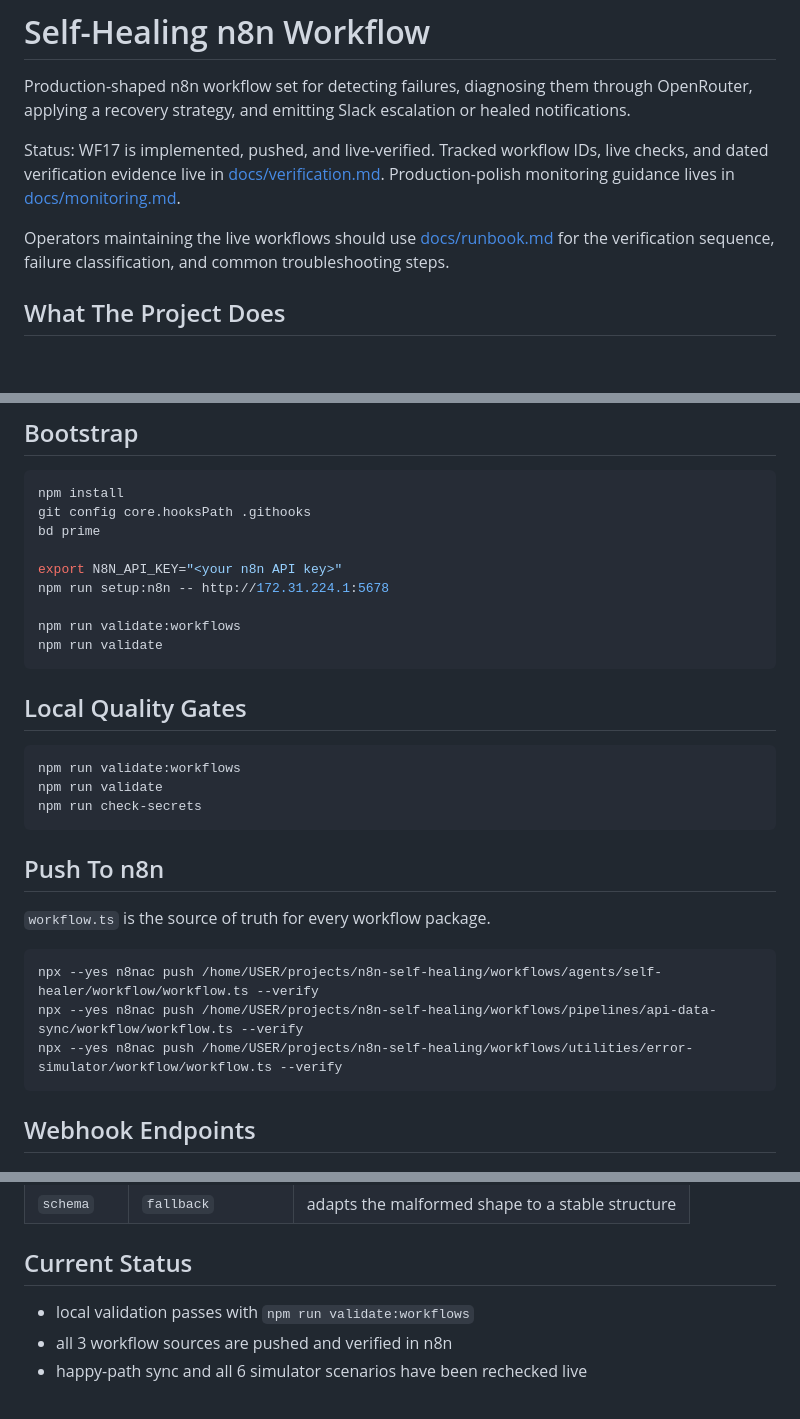
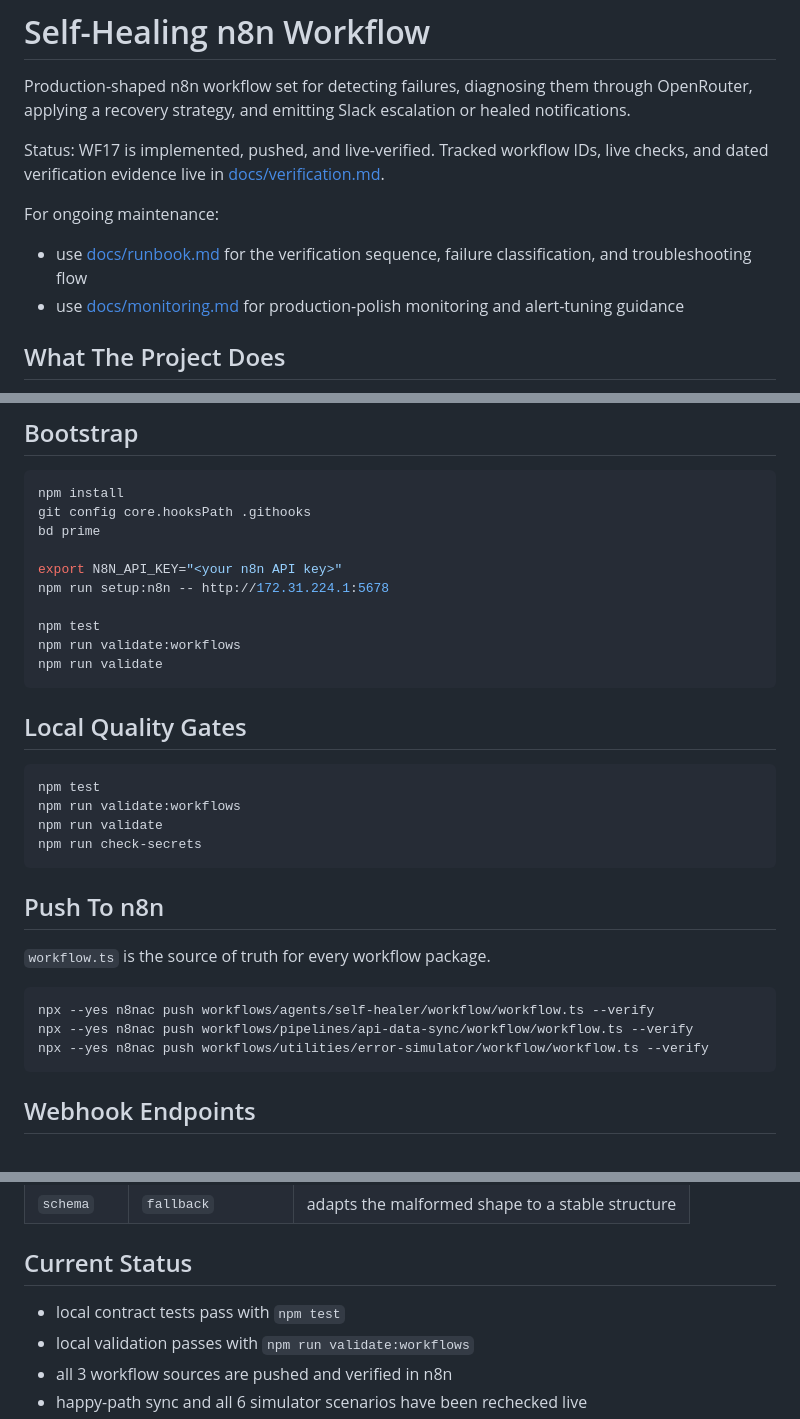
Before and after one commit to mj-deving/n8n-self-healing, a Markdown page: README.md, 3 parts joined by grey strips. GitHub-like rendering; blank space fills up the shorter version.

Commit message:
docs: refresh README after follow-up merge

````diff
--- a/README.md
+++ b/README.md
@@ -2,9 +2,12 @@
 
 Production-shaped n8n workflow set for detecting failures, diagnosing them through OpenRouter, applying a recovery strategy, and emitting Slack escalation or healed notifications.
 
-Status: WF17 is implemented, pushed, and live-verified. Tracked workflow IDs, live checks, and dated verification evidence live in [docs/verification.md](docs/verification.md). Production-polish monitoring guidance lives in [docs/monitoring.md](docs/monitoring.md).
+Status: WF17 is implemented, pushed, and live-verified. Tracked workflow IDs, live checks, and dated verification evidence live in [docs/verification.md](docs/verification.md).
 
-Operators maintaining the live workflows should use [docs/runbook.md](docs/runbook.md) for the verification sequence, failure classification, and common troubleshooting steps.
+For ongoing maintenance:
+
+- use [docs/runbook.md](docs/runbook.md) for the verification sequence, failure classification, and troubleshooting flow
+- use [docs/monitoring.md](docs/monitoring.md) for production-polish monitoring and alert-tuning guidance
 
 ## What The Project Does
 
@@ -47,6 +50,7 @@ bd prime
 export N8N_API_KEY="<your n8n API key>"
 npm run setup:n8n -- http://172.31.224.1:5678
 
+npm test
 npm run validate:workflows
 npm run validate
 ```
@@ -54,6 +58,7 @@ npm run validate
 ## Local Quality Gates
 
 ```bash
+npm test
 npm run validate:workflows
 npm run validate
 npm run check-secrets
@@ -64,9 +69,9 @@ npm run check-secrets
 `workflow.ts` is the source of truth for every workflow package.
 
 ```bash
-npx --yes n8nac push /home/USER/projects/n8n-self-healing/workflows/agents/self-healer/workflow/workflow.ts --verify
-npx --yes n8nac push /home/USER/projects/n8n-self-healing/workflows/pipelines/api-data-sync/workflow/workflow.ts --verify
-npx --yes n8nac push /home/USER/projects/n8n-self-healing/workflows/utilities/error-simulator/workflow/workflow.ts --verify
+npx --yes n8nac push workflows/agents/self-healer/workflow/workflow.ts --verify
+npx --yes n8nac push workflows/pipelines/api-data-sync/workflow/workflow.ts --verify
+npx --yes n8nac push workflows/utilities/error-simulator/workflow/workflow.ts --verify
 ```
 
 ## Webhook Endpoints
@@ -166,6 +171,7 @@ curl -X POST http://172.31.224.1:5678/webhook/self-healer \
 
 ## Current Status
 
+- local contract tests pass with `npm test`
 - local validation passes with `npm run validate:workflows`
 - all 3 workflow sources are pushed and verified in n8n
 - happy-path sync and all 6 simulator scenarios have been rechecked live
````
